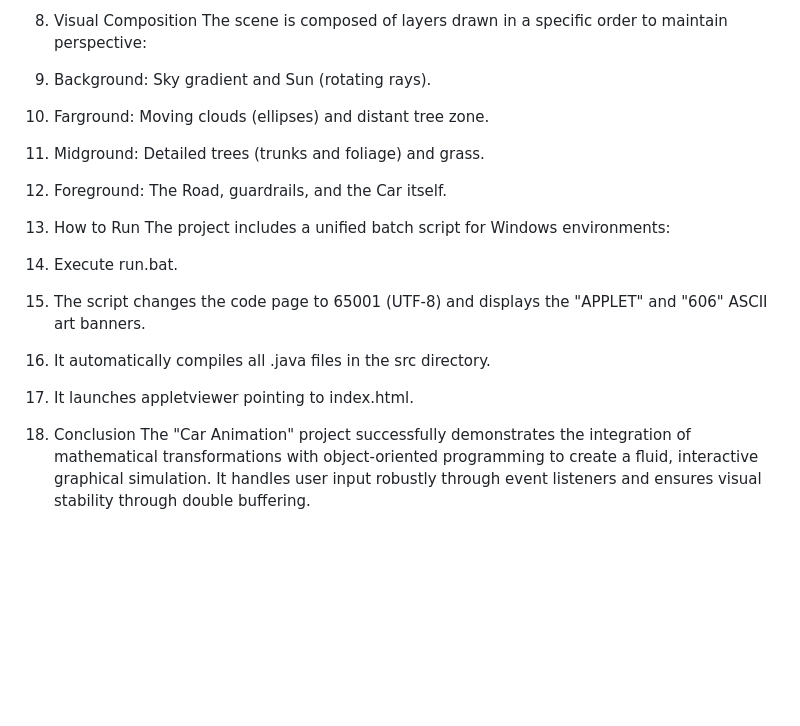
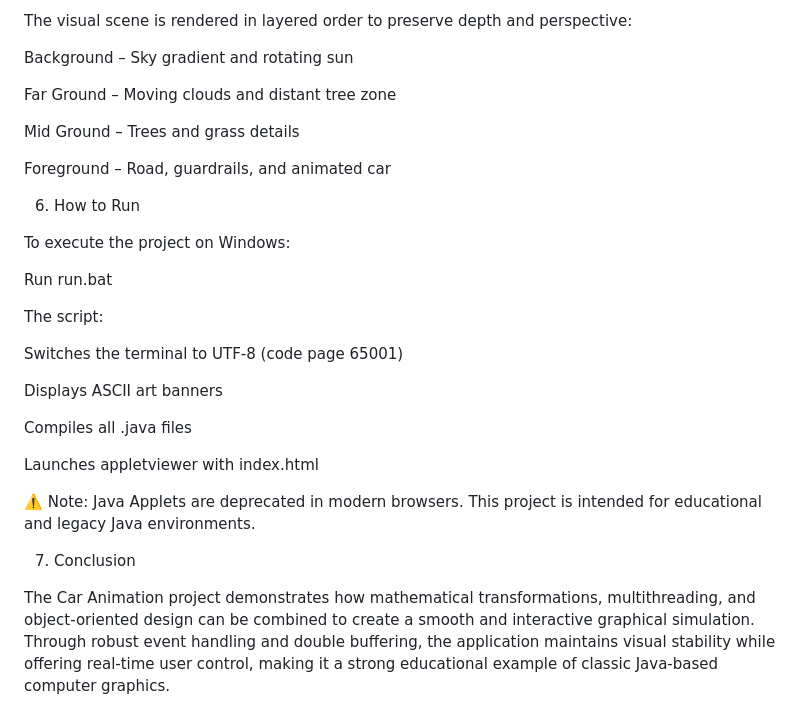
Before and after one commit to xismail606/JAVA-applet, a Markdown page: README.md, the part around the change printed below. Drawn GitHub-style; blank space fills up the shorter version.

```diff
--- a/README.md
+++ b/README.md
@@ -38,15 +106,32 @@ Bottom	Speed Slider	A Scrollbar adjusting the animation delay/step size (Values
 
-5. Visual Composition
-The scene is composed of layers drawn in a specific order to maintain perspective:
-1.	Background: Sky gradient and Sun (rotating rays).
-2.	Farground: Moving clouds (ellipses) and distant tree zone.
-3.	Midground: Detailed trees (trunks and foliage) and grass.
-4.	Foreground: The Road, guardrails, and the Car itself.
+The visual scene is rendered in layered order to preserve depth and perspective:
+
+Background – Sky gradient and rotating sun
+
+Far Ground – Moving clouds and distant tree zone
+
+Mid Ground – Trees and grass details
+
+Foreground – Road, guardrails, and animated car
+
 6. How to Run
-The project includes a unified batch script for Windows environments:
-1.	Execute run.bat.
-2.	The script changes the code page to 65001 (UTF-8) and displays the "APPLET" and "606" ASCII art banners.
-3.	It automatically compiles all .java files in the src directory.
-4.	It launches appletviewer pointing to index.html.
+
+To execute the project on Windows:
+
+Run run.bat
+
+The script:
+
+Switches the terminal to UTF-8 (code page 65001)
+
+Displays ASCII art banners
+
+Compiles all .java files
+
+Launches appletviewer with index.html
+
+⚠️ Note: Java Applets are deprecated in modern browsers. This project is intended for educational and legacy Java environments.
+
 7. Conclusion
-The "Car Animation" project successfully demonstrates the integration of mathematical transformations with object-oriented programming to create a fluid, interactive graphical simulation. It handles user input robustly through event listeners and ensures visual stability through double buffering.
+
+The Car Animation project demonstrates how mathematical transformations, multithreading, and object-oriented design can be combined to create a smooth and interactive graphical simulation. Through robust event handling and double buffering, the application maintains visual stability while offering real-time user control, making it a strong educational example of classic Java-based computer graphics.
```
Also changed, not shown: other parts of README.md (+102 -34 lines).
